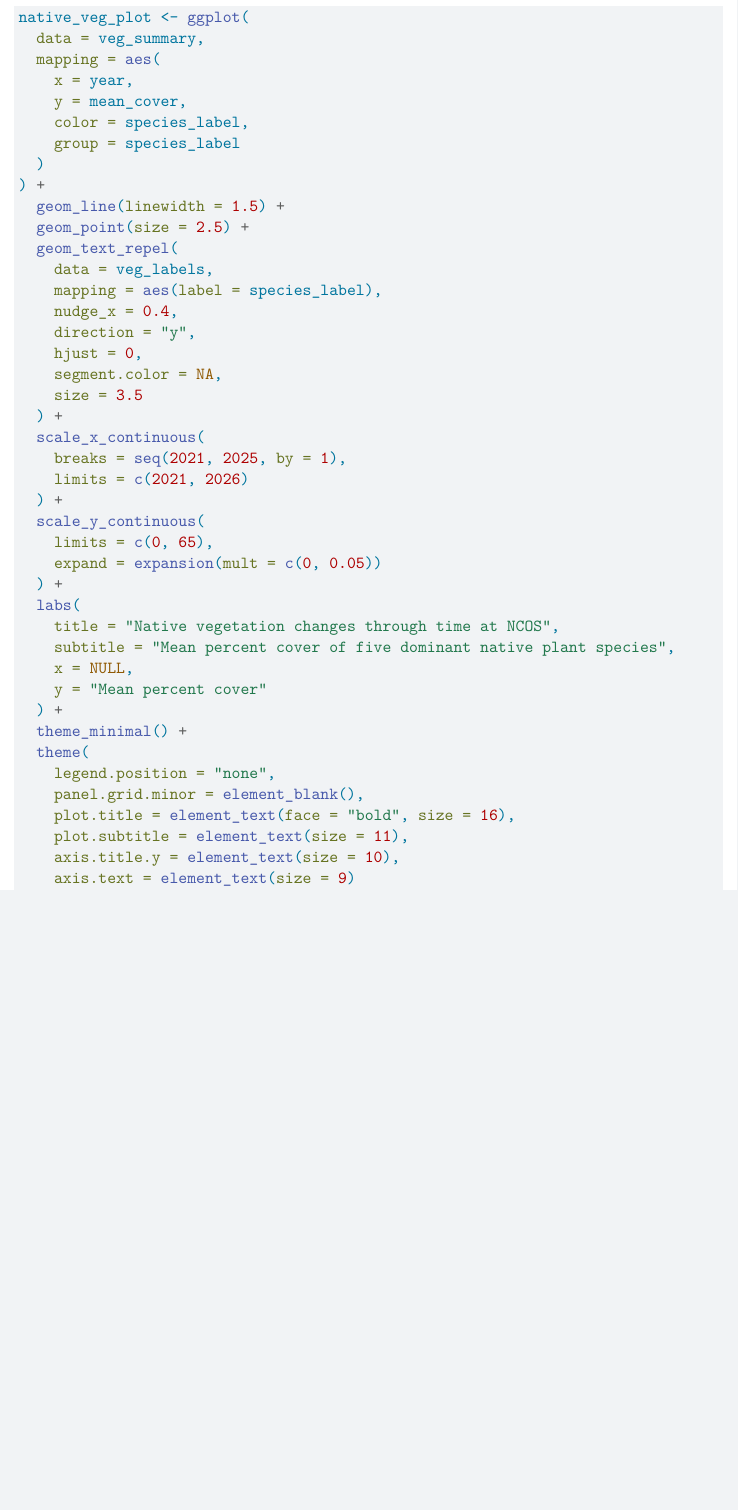
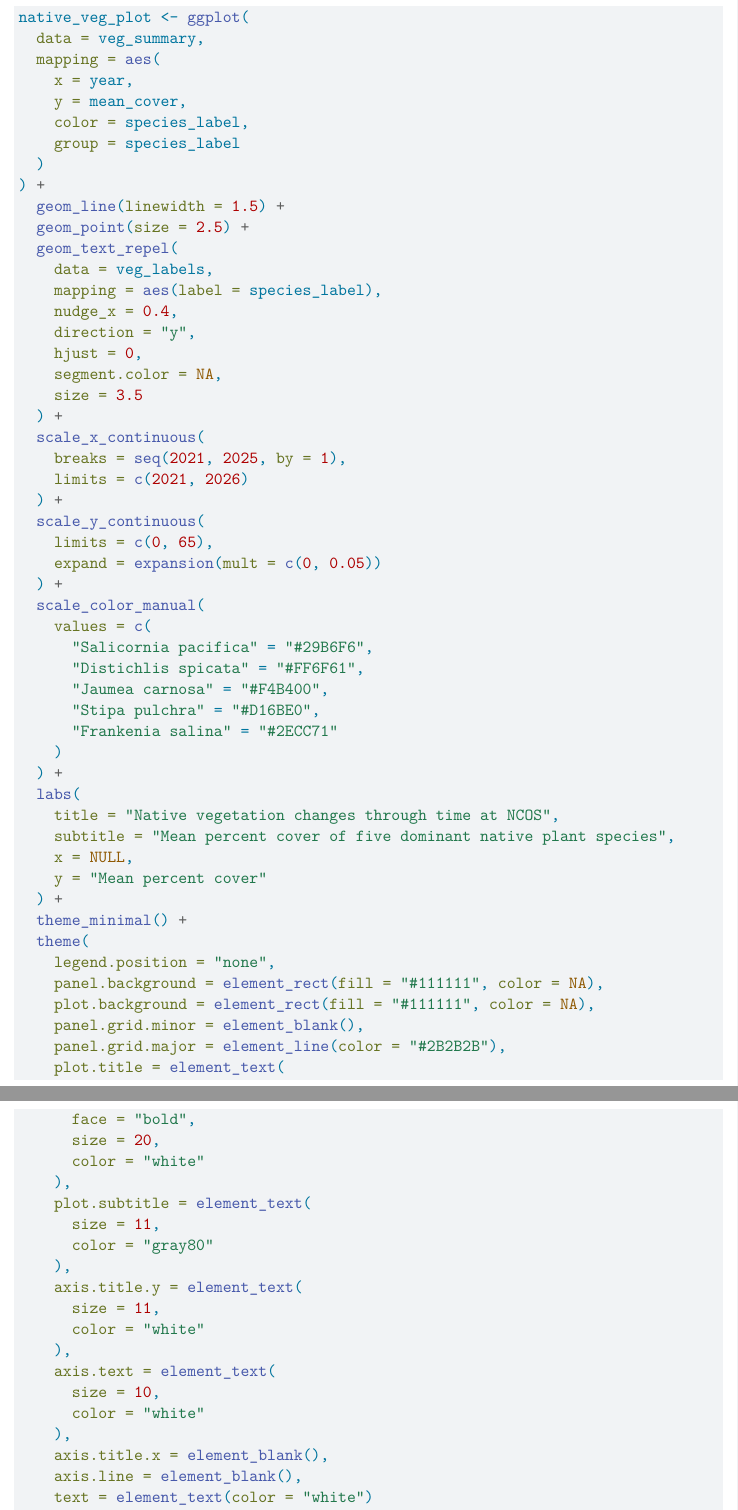
Before and after one commit to ncutner-alt/intermediate-elective-02, a Quarto document (code/Cutner-Nina_Intermediate-elective-02.qmd): part of page 3 of 4 before the commit and two parts of pages 3 and 4 of 4 after it, the two joined at a grey line, cut so that both start at the same text, the shorter picture padded with empty space. Rendered offline with R 4.5, knitr and Pandoc in place of Quarto, then LaTeX, with nearby package versions; code that draws random numbers runs with fixed seeds of ours; column names are cleaned by a stand-in for the janitor package.

Commit message:
tweaking the aesthetics so that it looks more like Ponce's figure. Added a custom color palette.

```diff
--- a/code/Cutner-Nina_Intermediate-elective-02.qmd
+++ b/code/Cutner-Nina_Intermediate-elective-02.qmd
@@ -128,6 +128,15 @@
     limits = c(0, 65),
     expand = expansion(mult = c(0, 0.05))
   ) +
+  scale_color_manual(
+    values = c(
+      "Salicornia pacifica" = "#29B6F6",
+      "Distichlis spicata" = "#FF6F61",
+      "Jaumea carnosa" = "#F4B400",
+      "Stipa pulchra" = "#D16BE0",
+      "Frankenia salina" = "#2ECC71"
+    )
+  ) +
   labs(
     title = "Native vegetation changes through time at NCOS",
     subtitle = "Mean percent cover of five dominant native plant species",
@@ -137,11 +146,30 @@
   theme_minimal() +
   theme(
     legend.position = "none",
+    panel.background = element_rect(fill = "#111111", color = NA),
+    plot.background = element_rect(fill = "#111111", color = NA),
     panel.grid.minor = element_blank(),
-    plot.title = element_text(face = "bold", size = 16),
-    plot.subtitle = element_text(size = 11),
-    axis.title.y = element_text(size = 10),
-    axis.text = element_text(size = 9)
+    panel.grid.major = element_line(color = "#2B2B2B"),
+    plot.title = element_text(
+      face = "bold",
+      size = 20,
+      color = "white"
+    ),
+    plot.subtitle = element_text(
+      size = 11,
+      color = "gray80"
+    ),
+    axis.title.y = element_text(
+      size = 11,
+      color = "white"
+    ),
+    axis.text = element_text(
+      size = 10,
+      color = "white"
+    ),
+    axis.title.x = element_blank(),
+    axis.line = element_blank(),
+    text = element_text(color = "white")
   )
 
 # display plot
```
